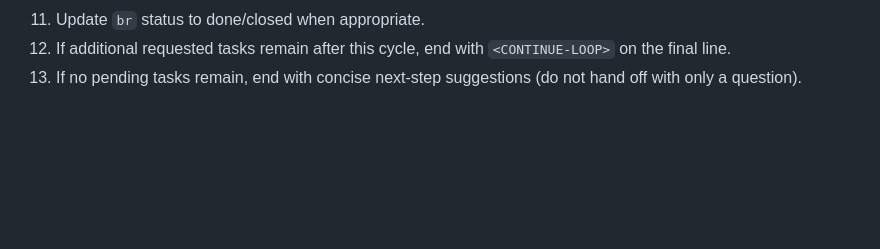
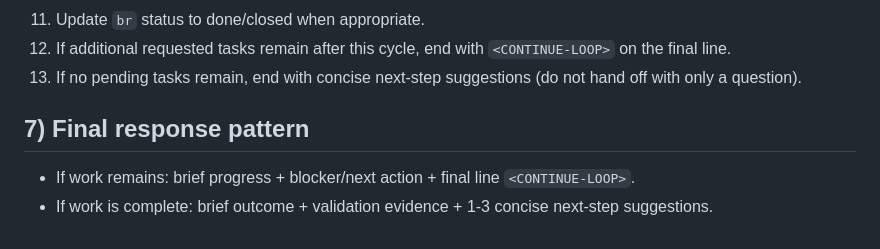
Before and after one commit to dmoliveira/agents.md, a Markdown page: AGENTS.md, the part around the change. Rendered like a GitHub page; blank space fills up the shorter version.

Commit message:
docs: add concise final response pattern

```diff
--- a/AGENTS.md
+++ b/AGENTS.md
@@ -221,3 +221,7 @@ git worktree remove ../<branch>
 11) Update `br` status to done/closed when appropriate.
 12) If additional requested tasks remain after this cycle, end with `<CONTINUE-LOOP>` on the final line.
 13) If no pending tasks remain, end with concise next-step suggestions (do not hand off with only a question).
+
+## 7) Final response pattern
+- If work remains: brief progress + blocker/next action + final line `<CONTINUE-LOOP>`.
+- If work is complete: brief outcome + validation evidence + 1-3 concise next-step suggestions.
```
